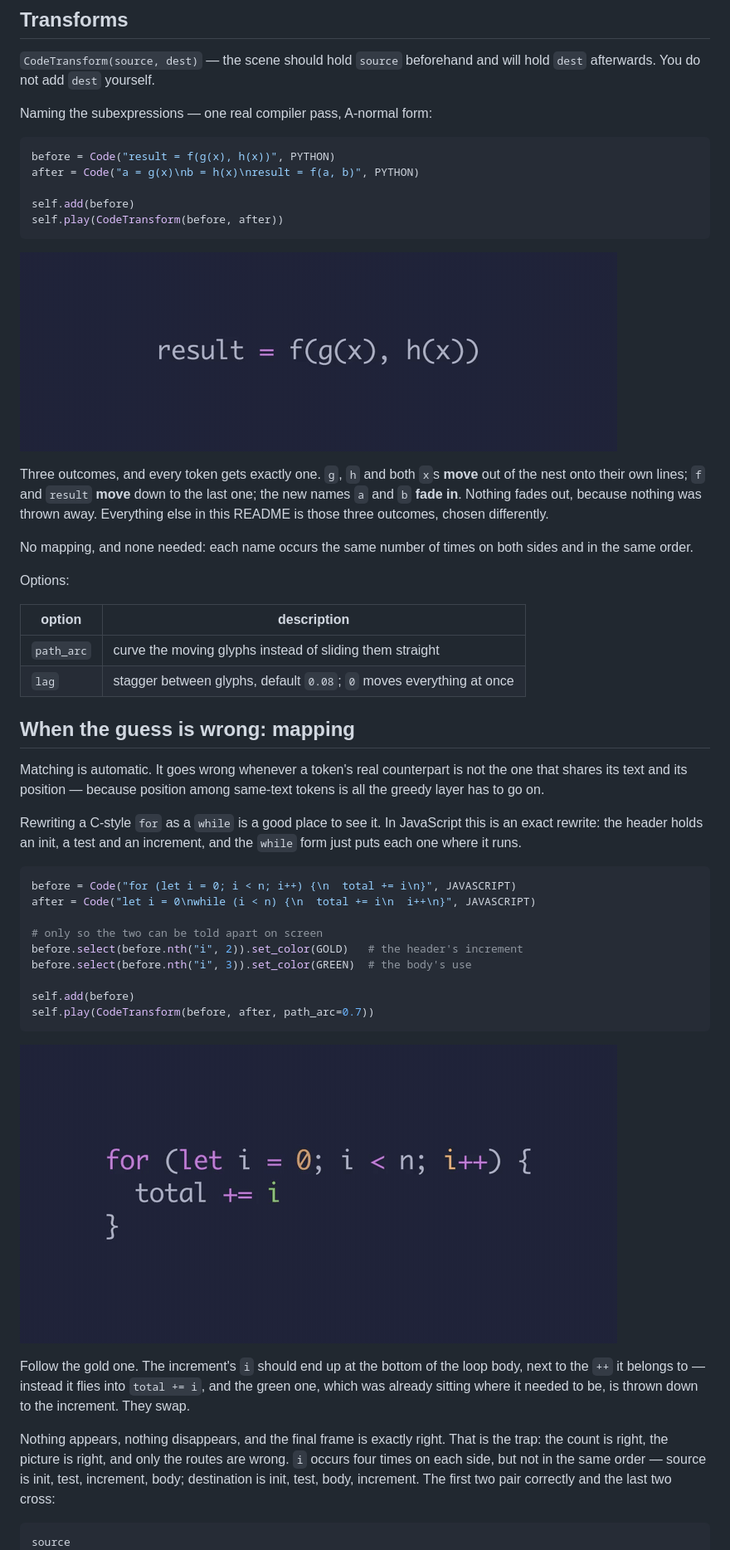
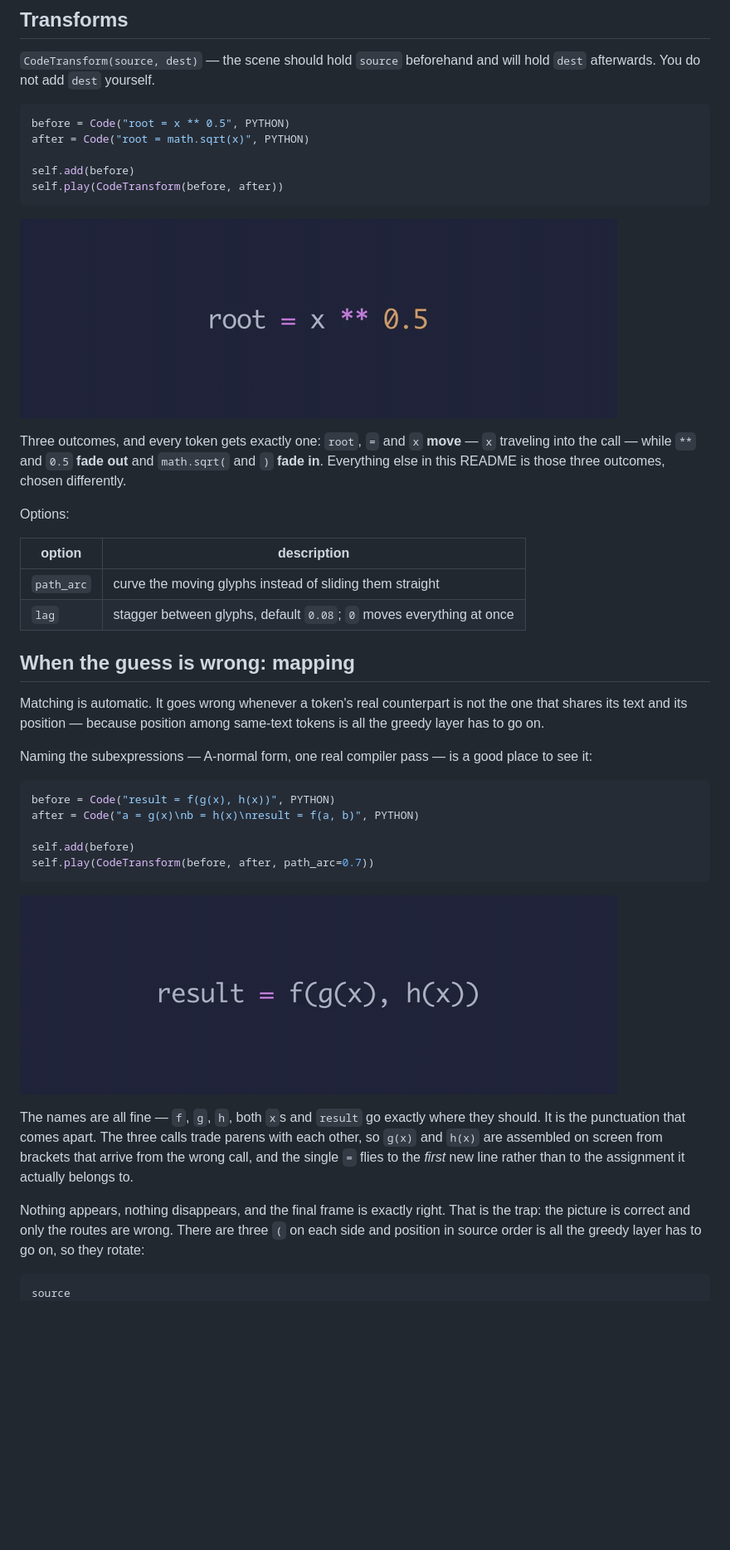
Before and after one commit to quasarbright/canim, a Markdown page: README.md, the part around one of its changes. Shown at 83% size. Drawn GitHub-style; pictures changed too: docs/basic.gif, docs/mapping-wrong.gif; blank space fills up the shorter version.

````diff
--- a/README.md
+++ b/README.md
@@ -102,11 +102,9 @@ shows — the lexer belongs to the block, not to the animation.
 `CodeTransform(source, dest)` — the scene should hold `source` beforehand and
 will hold `dest` afterwards. You do not add `dest` yourself.
 
-Naming the subexpressions — one real compiler pass, A-normal form:
-
 ```python
-before = Code("result = f(g(x), h(x))", PYTHON)
-after = Code("a = g(x)\nb = h(x)\nresult = f(a, b)", PYTHON)
+before = Code("root = x ** 0.5", PYTHON)
+after = Code("root = math.sqrt(x)", PYTHON)
 
 self.add(before)
 self.play(CodeTransform(before, after))
@@ -114,14 +112,10 @@ self.play(CodeTransform(before, after))
 
 ![](docs/basic.gif)
 
-Three outcomes, and every token gets exactly one. `g`, `h` and both `x`s
-**move** out of the nest onto their own lines; `f` and `result` **move** down
-to the last one; the new names `a` and `b` **fade in**. Nothing fades out,
-because nothing was thrown away. Everything else in this README is those three
+Three outcomes, and every token gets exactly one: `root`, `=` and `x` **move**
+— `x` traveling into the call — while `**` and `0.5` **fade out** and
+`math.sqrt(` and `)` **fade in**. Everything else in this README is those three
 outcomes, chosen differently.
-
-No mapping, and none needed: each name occurs the same number of times on both
-sides and in the same order.
 
 Options:
 
@@ -136,17 +130,12 @@ Matching is automatic. It goes wrong whenever a token's real counterpart is
 not the one that shares its text and its position — because position among
 same-text tokens is all the greedy layer has to go on.
 
-Rewriting a C-style `for` as a `while` is a good place to see it. In
-JavaScript this is an exact rewrite: the header holds an init, a test and an
-increment, and the `while` form just puts each one where it runs.
+Naming the subexpressions — A-normal form, one real compiler pass — is a good
+place to see it:
 
 ```python
-before = Code("for (let i = 0; i < n; i++) {\n  total += i\n}", JAVASCRIPT)
-after = Code("let i = 0\nwhile (i < n) {\n  total += i\n  i++\n}", JAVASCRIPT)
-
-# only so the two can be told apart on screen
-before.select(before.nth("i", 2)).set_color(GOLD)   # the header's increment
-before.select(before.nth("i", 3)).set_color(GREEN)  # the body's use
+before = Code("result = f(g(x), h(x))", PYTHON)
+after = Code("a = g(x)\nb = h(x)\nresult = f(a, b)", PYTHON)
 
 self.add(before)
 self.play(CodeTransform(before, after, path_arc=0.7))
@@ -154,16 +143,16 @@ self.play(CodeTransform(before, after, path_arc=0.7))
 
 ![](docs/mapping-wrong.gif)
 
-Follow the gold one. The increment's `i` should end up at the bottom of the
-loop body, next to the `++` it belongs to — instead it flies into `total += i`,
-and the green one, which was already sitting where it needed to be, is thrown
-down to the increment. They swap.
+The names are all fine — `f`, `g`, `h`, both `x`s and `result` go exactly where
+they should. It is the punctuation that comes apart. The three calls trade
+parens with each other, so `g(x)` and `h(x)` are assembled on screen from
+brackets that arrive from the wrong call, and the single `=` flies to the
+*first* new line rather than to the assignment it actually belongs to.
 
 Nothing appears, nothing disappears, and the final frame is exactly right.
-That is the trap: the count is right, the picture is right, and only the routes
-are wrong. `i` occurs four times on each side, but not in the same order —
-source is init, test, increment, body; destination is init, test, body,
-increment. The first two pair correctly and the last two cross:
+That is the trap: the picture is correct and only the routes are wrong. There
+are three `(` on each side and position in source order is all the greedy layer
+has to go on, so they rotate:
 
 ```
 source
````
Also changed, not shown: other parts of README.md (+14 -9 lines), docs/mapping.gif, 1 other file.
